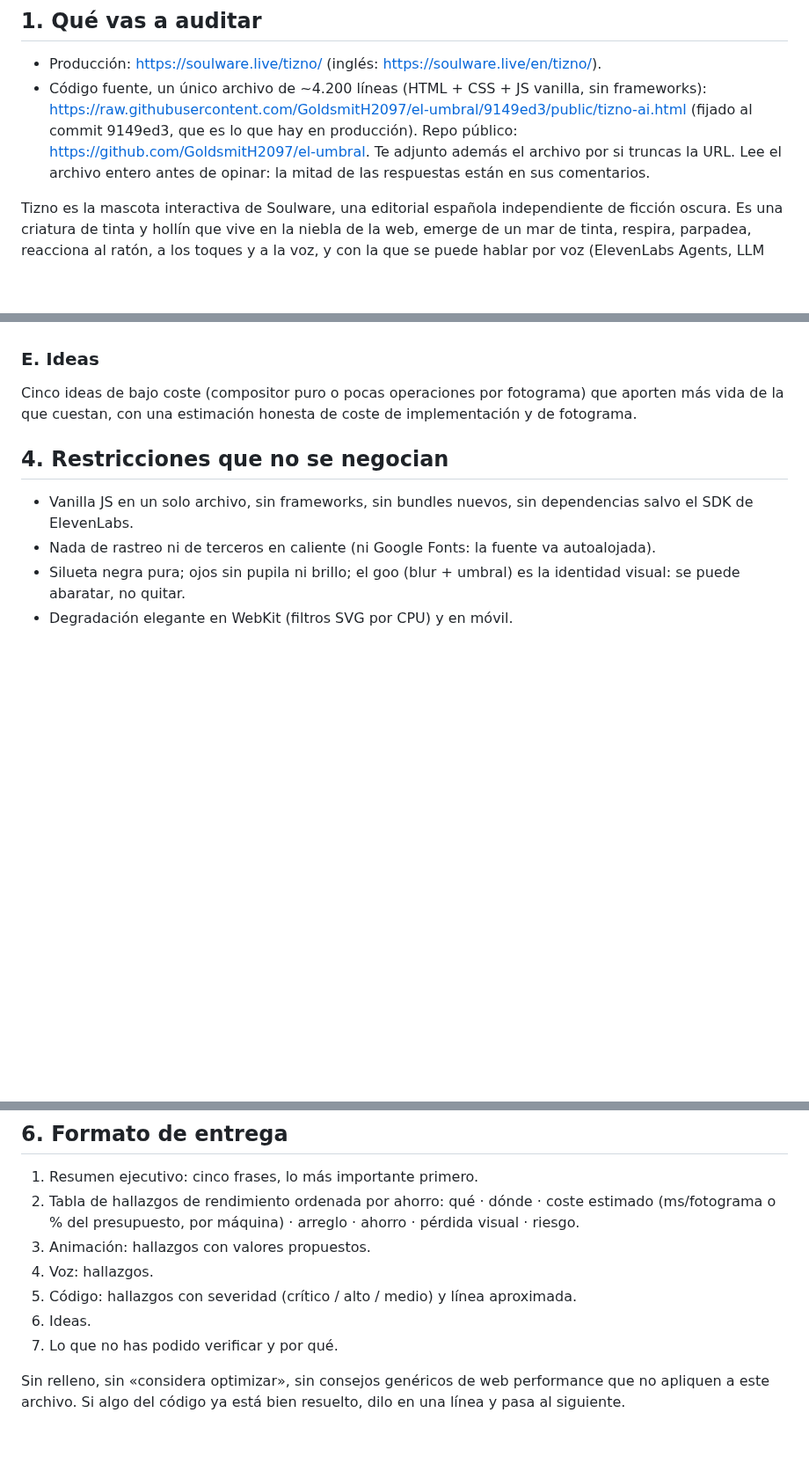
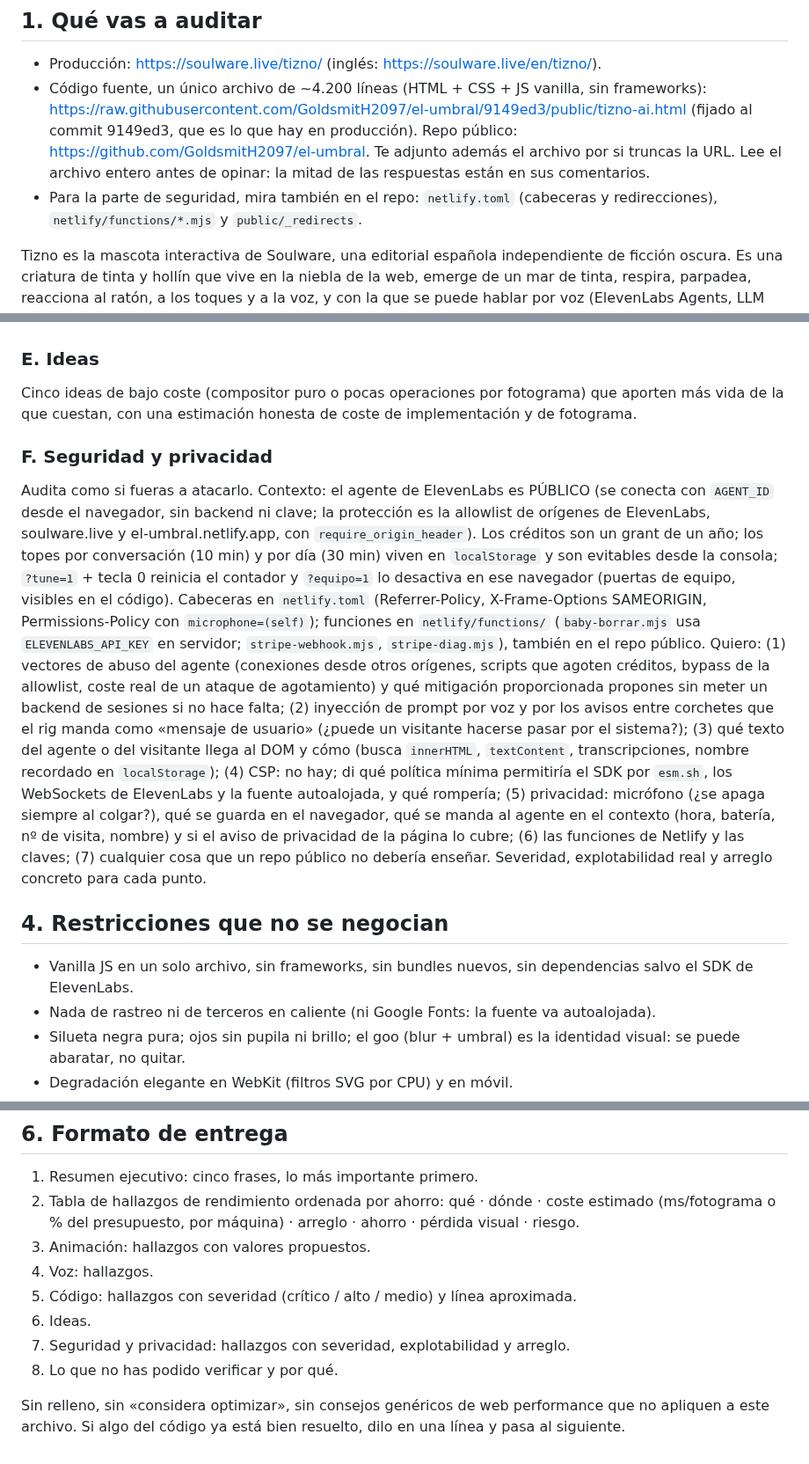
Before and after one commit to GoldsmitH2097/el-umbral, a Markdown page: TIZNO-AUDIT-BRIEF.md, 3 parts joined by grey strips. Shown at 88% size. Rendered like a GitHub page; blank space fills up the shorter version.

Commit message:
docs(tizno): el brief de auditoría incluye seguridad y privacidad (agente público, topes en localStorage, inyección, DOM, CSP, micro, funciones)

```diff
--- a/TIZNO-AUDIT-BRIEF.md
+++ b/TIZNO-AUDIT-BRIEF.md
@@ -6,6 +6,7 @@ Actúa como un equipo senior de tres perfiles: (1) ingeniero de rendimiento web
 
 - Producción: https://soulware.live/tizno/ (inglés: https://soulware.live/en/tizno/).
 - Código fuente, un único archivo de ~4.200 líneas (HTML + CSS + JS vanilla, sin frameworks): https://raw.githubusercontent.com/GoldsmitH2097/el-umbral/9149ed3/public/tizno-ai.html (fijado al commit 9149ed3, que es lo que hay en producción). Repo público: https://github.com/GoldsmitH2097/el-umbral. Te adjunto además el archivo por si truncas la URL. Lee el archivo entero antes de opinar: la mitad de las respuestas están en sus comentarios.
+- Para la parte de seguridad, mira también en el repo: `netlify.toml` (cabeceras y redirecciones), `netlify/functions/*.mjs` y `public/_redirects`.
 
 Tizno es la mascota interactiva de Soulware, una editorial española independiente de ficción oscura. Es una criatura de tinta y hollín que vive en la niebla de la web, emerge de un mar de tinta, respira, parpadea, reacciona al ratón, a los toques y a la voz, y con la que se puede hablar por voz (ElevenLabs Agents, LLM Gemini 3.6 Flash, SDK @elevenlabs/client 1.25 por WebSocket). Estética: Tim Burton, negro sobre negro, glow ámbar (#f39c12), sin pupilas ni brillos en los ojos, silueta negra pura. Público: visitantes de la web en escritorio y móvil; muchos entrarán desde Instagram en un móvil medio.
 
@@ -45,6 +46,10 @@ Bugs latentes, condiciones de carrera (SDK, rAF, intervalos, visibilidad), fugas
 ### E. Ideas
 Cinco ideas de bajo coste (compositor puro o pocas operaciones por fotograma) que aporten más vida de la que cuestan, con una estimación honesta de coste de implementación y de fotograma.
 
+### F. Seguridad y privacidad
+Audita como si fueras a atacarlo. Contexto: el agente de ElevenLabs es PÚBLICO (se conecta con `AGENT_ID` desde el navegador, sin backend ni clave; la protección es la allowlist de orígenes de ElevenLabs, soulware.live y el-umbral.netlify.app, con `require_origin_header`). Los créditos son un grant de un año; los topes por conversación (10 min) y por día (30 min) viven en `localStorage` y son evitables desde la consola; `?tune=1` + tecla 0 reinicia el contador y `?equipo=1` lo desactiva en ese navegador (puertas de equipo, visibles en el código). Cabeceras en `netlify.toml` (Referrer-Policy, X-Frame-Options SAMEORIGIN, Permissions-Policy con `microphone=(self)`); funciones en `netlify/functions/` (`baby-borrar.mjs` usa `ELEVENLABS_API_KEY` en servidor; `stripe-webhook.mjs`, `stripe-diag.mjs`), también en el repo público.
+Quiero: (1) vectores de abuso del agente (conexiones desde otros orígenes, scripts que agoten créditos, bypass de la allowlist, coste real de un ataque de agotamiento) y qué mitigación proporcionada propones sin meter un backend de sesiones si no hace falta; (2) inyección de prompt por voz y por los avisos entre corchetes que el rig manda como «mensaje de usuario» (¿puede un visitante hacerse pasar por el sistema?); (3) qué texto del agente o del visitante llega al DOM y cómo (busca `innerHTML`, `textContent`, transcripciones, nombre recordado en `localStorage`); (4) CSP: no hay; di qué política mínima permitiría el SDK por `esm.sh`, los WebSockets de ElevenLabs y la fuente autoalojada, y qué rompería; (5) privacidad: micrófono (¿se apaga siempre al colgar?), qué se guarda en el navegador, qué se manda al agente en el contexto (hora, batería, nº de visita, nombre) y si el aviso de privacidad de la página lo cubre; (6) las funciones de Netlify y las claves; (7) cualquier cosa que un repo público no debería enseñar. Severidad, explotabilidad real y arreglo concreto para cada punto.
+
 ## 4. Restricciones que no se negocian
 - Vanilla JS en un solo archivo, sin frameworks, sin bundles nuevos, sin dependencias salvo el SDK de ElevenLabs.
 - Nada de rastreo ni de terceros en caliente (ni Google Fonts: la fuente va autoalojada).
@@ -65,6 +70,7 @@ Cinco ideas de bajo coste (compositor puro o pocas operaciones por fotograma) qu
 4. Voz: hallazgos.
 5. Código: hallazgos con severidad (crítico / alto / medio) y línea aproximada.
 6. Ideas.
-7. Lo que no has podido verificar y por qué.
+7. Seguridad y privacidad: hallazgos con severidad, explotabilidad y arreglo.
+8. Lo que no has podido verificar y por qué.
 
 Sin relleno, sin «considera optimizar», sin consejos genéricos de web performance que no apliquen a este archivo. Si algo del código ya está bien resuelto, dilo en una línea y pasa al siguiente.
```
